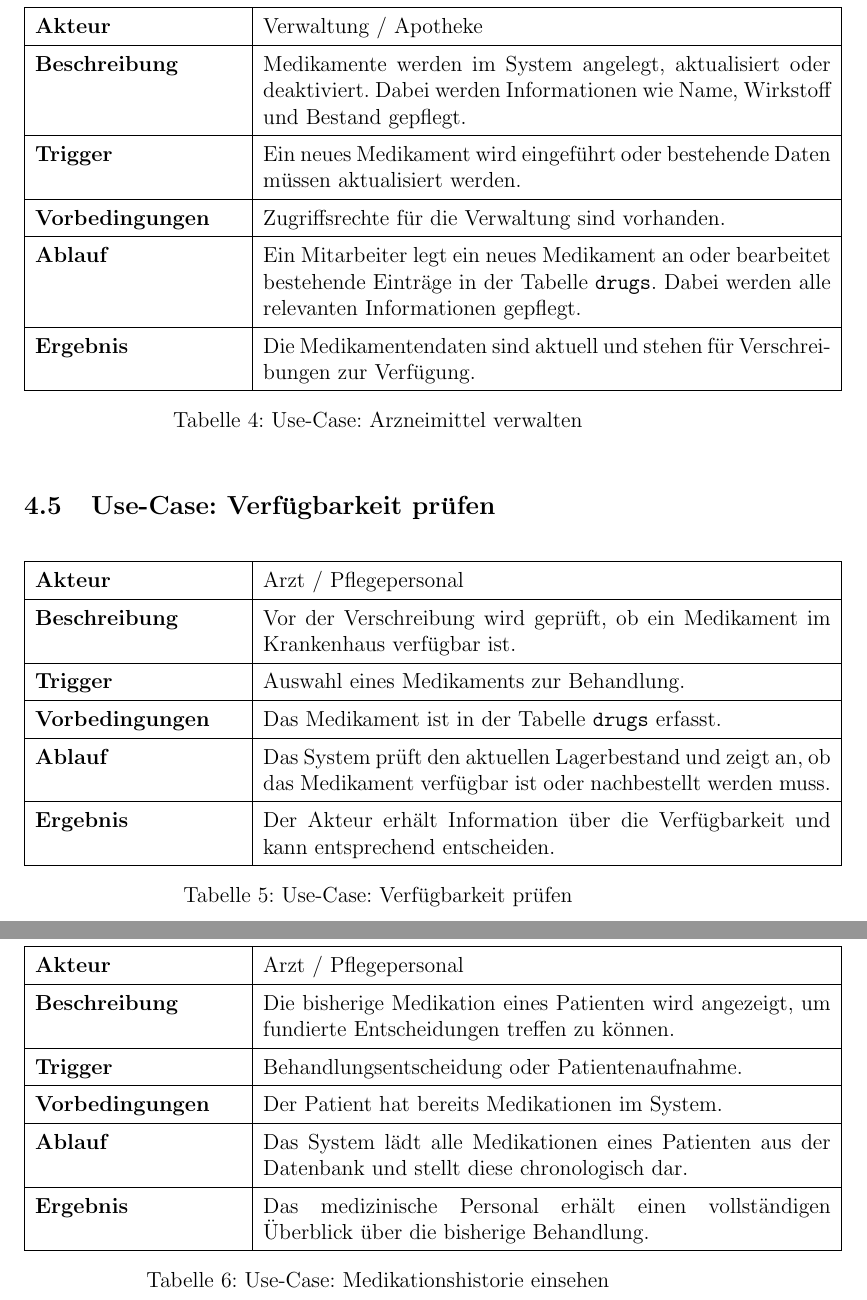
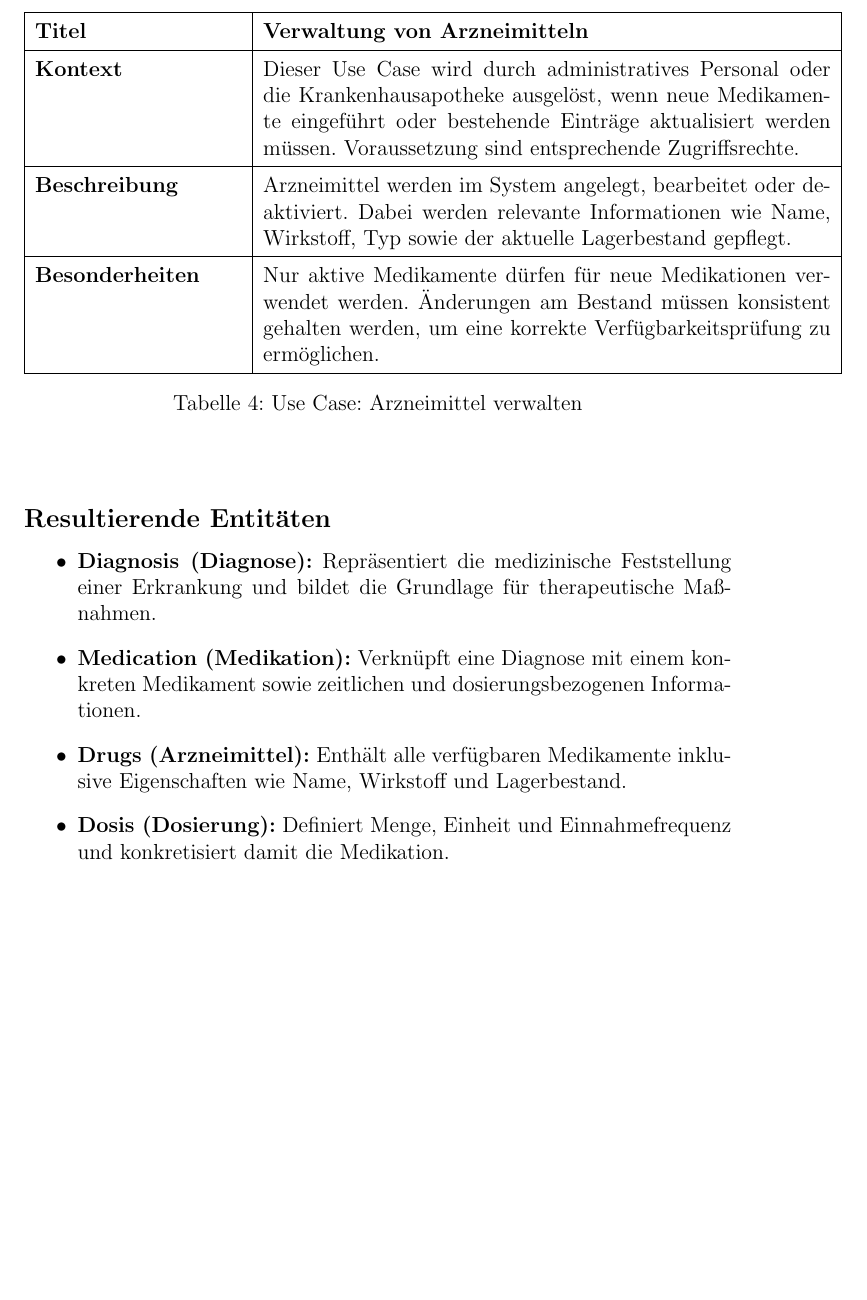
Before and after one commit to Gottschalk125/adt-documentation, a LaTeX document (Abgabe_1/main.tex, which reads Abgabe_1/Bereiche_Datenmodell/Diagnosis.tex): two parts of pages 9 and 10 of 15 before the commit and part of page 9 of 14 after it, the two joined at a grey line, cut at the place of the change, the shorter picture padded with empty space. Compiled offline with pdfLaTeX.

Commit message:
imporving medication usecases

```diff
--- a/Abgabe_1/Bereiche_Datenmodell/Diagnosis.tex
+++ b/Abgabe_1/Bereiche_Datenmodell/Diagnosis.tex
@@ -93,91 +66,75 @@ Die Medikation ist beendet, bleibt jedoch zur Nachvollziehbarkeit im System erha
 \end{table}
 
-\vspace{1em}
-
-\subsection{Use-Case: Arzneimittel verwalten}
-
+% Use Case 4
 \begin{table}[H]
 \centering
 \renewcommand{\arraystretch}{1.4}
 \begin{tabular}{|p{4cm}|p{11cm}|}
 \hline
-\textbf{Akteur} & Verwaltung / Apotheke \\
+\textbf{Titel} & \textbf{Verwaltung von Arzneimitteln} \\
+\hline
+\textbf{Kontext} &
+Dieser Use Case wird durch administratives Personal oder die Krankenhausapotheke ausgelöst, wenn neue Medikamente eingeführt oder bestehende Einträge aktualisiert werden müssen. Voraussetzung sind entsprechende Zugriffsrechte. \\
 \hline
 \textbf{Beschreibung} &
-Medikamente werden im System angelegt, aktualisiert oder deaktiviert. Dabei werden Informationen wie Name, Wirkstoff und Bestand gepflegt. \\
+Arzneimittel werden im System angelegt, bearbeitet oder deaktiviert. Dabei werden relevante Informationen wie Name, Wirkstoff, Typ sowie der aktuelle Lagerbestand gepflegt. \\
 \hline
-\textbf{Trigger} &
-Ein neues Medikament wird eingeführt oder bestehende Daten müssen aktualisiert werden. \\
-\hline
-\textbf{Vorbedingungen} &
-Zugriffsrechte für die Verwaltung sind vorhanden. \\
-\hline
-\textbf{Ablauf} &
-Ein Mitarbeiter legt ein neues Medikament an oder bearbeitet bestehende Einträge in der Tabelle \texttt{drugs}. Dabei werden alle relevanten Informationen gepflegt. \\
-\hline
-\textbf{Ergebnis} &
-Die Medikamentendaten sind aktuell und stehen für Verschreibungen zur Verfügung. \\
+\textbf{Besonderheiten} &
+Nur aktive Medikamente dürfen für neue Medikationen verwendet werden. Änderungen am Bestand müssen konsistent gehalten werden, um eine korrekte Verfügbarkeitsprüfung zu ermöglichen. \\
 \hline
 \end{tabular}
-\caption{Use-Case: Arzneimittel verwalten}
+\caption{Use Case: Arzneimittel verwalten}
 \end{table}
+
+% Use Case 5
+%\begin{table}[H]
+%\centering
+%\renewcommand{\arraystretch}{1.4}
+%\begin{tabular}{|p{4cm}|p{11cm}|}
+%\hline
+%\textbf{Titel} & \textbf{Prüfung der Verfügbarkeit eines Medikaments} \\
+%\hline
+%\textbf{Kontext} &
+%Vor der Verschreibung eines Medikaments wird durch medizinisches Personal geprüft, ob dieses im Krankenhaus verfügbar ist. Voraussetzung ist, dass das Medikament im System erfasst ist. \\
+%\hline
+%\textbf{Beschreibung} &
+%Das System überprüft den aktuellen Lagerbestand eines Medikaments und stellt fest, ob dieses in ausreichender Menge vorhanden ist oder eine Nachbestellung erforderlich wird. \\
+%\hline
+%\textbf{Besonderheiten} &
+%Die Verfügbarkeitsprüfung ist eine zentrale Voraussetzung für die sichere Versorgung und kann Einfluss auf die Auswahl alternativer Medikamente haben. \\
+%\hline
+%\end{tabular}
+%\caption{Use Case: Verfügbarkeit prüfen}
+%\end{table}
+
+% Use Case 6
+%\begin{table}[H]
+%\centering
+%\renewcommand{\arraystretch}{1.4}
+%\begin{tabular}{|p{4cm}|p{11cm}|}
+%\hline
+%\textbf{Titel} & \textbf{Einsicht in die Medikationshistorie eines Patienten} \\
+%\hline
+%\textbf{Kontext} &
+%Dieser Use Case wird durch Ärzte oder Pflegepersonal ausgelöst, wenn Informationen über vergangene oder aktuelle Medikationen benötigt werden. Voraussetzung ist, dass entsprechende Daten im System vorhanden sind. \\
+%\hline
+%\textbf{Beschreibung} &
+%Alle bisherigen Medikationen eines Patienten werden aus dem System geladen und chronologisch dargestellt, sodass ein vollständiger Überblick über den Behandlungsverlauf entsteht. \\
+%\hline
+%\textbf{Besonderheiten} &
+%Die Historie dient als Grundlage für medizinische Entscheidungen und zur Vermeidung von Wechselwirkungen zwischen Medikamenten. \\
+%\hline
+%\end{tabular}
+%\caption{Use Case: Medikationshistorie einsehen}
+%\end{table}
 
 \vspace{1em}
 
-\subsection{Use-Case: Verfügbarkeit prüfen}
+\subsection*{Resultierende Entitäten}
 
-\begin{table}[H]
-\centering
-\renewcommand{\arraystretch}{1.4}
-\begin{tabular}{|p{4cm}|p{11cm}|}
-\hline
-\textbf{Akteur} & Arzt / Pflegepersonal \\
-\hline
-\textbf{Beschreibung} &
-Vor der Verschreibung wird geprüft, ob ein Medikament im Krankenhaus verfügbar ist. \\
-\hline
-\textbf{Trigger} &
-Auswahl eines Medikaments zur Behandlung. \\
-\hline
-\textbf{Vorbedingungen} &
-Das Medikament ist in der Tabelle \texttt{drugs} erfasst. \\
-\hline
-\textbf{Ablauf} &
-Das System prüft den aktuellen Lagerbestand und zeigt an, ob das Medikament verfügbar ist oder nachbestellt werden muss. \\
-\hline
-\textbf{Ergebnis} &
-Der Akteur erhält Information über die Verfügbarkeit und kann entsprechend entscheiden. \\
-\hline
-\end{tabular}
-\caption{Use-Case: Verfügbarkeit prüfen}
-\end{table}
-
-\vspace{1em}
-
-\subsection{Use-Case: Medikationshistorie einsehen}
-
-\begin{table}[H]
-\centering
-\renewcommand{\arraystretch}{1.4}
-\begin{tabular}{|p{4cm}|p{11cm}|}
-\hline
-\textbf{Akteur} & Arzt / Pflegepersonal \\
-\hline
-\textbf{Beschreibung} &
-Die bisherige Medikation eines Patienten wird angezeigt, um fundierte Entscheidungen treffen zu können. \\
-\hline
-\textbf{Trigger} &
-Behandlungsentscheidung oder Patientenaufnahme. \\
-\hline
-\textbf{Vorbedingungen} &
-Der Patient hat bereits Medikationen im System. \\
-\hline
-\textbf{Ablauf} &
-Das System lädt alle Medikationen eines Patienten aus der Datenbank und stellt diese chronologisch dar. \\
-\hline
-\textbf{Ergebnis} &
-Das medizinische Personal erhält einen vollständigen Überblick über die bisherige Behandlung. \\
-\hline
-\end{tabular}
-\caption{Use-Case: Medikationshistorie einsehen}
-\end{table}
+\begin{itemize}
+\item \textbf{Diagnosis (Diagnose):} Repräsentiert die medizinische Feststellung einer Erkrankung und bildet die Grundlage für therapeutische Maßnahmen.
+\item \textbf{Medication (Medikation):} Verknüpft eine Diagnose mit einem konkreten Medikament sowie zeitlichen und dosierungsbezogenen Informationen.
+\item \textbf{Drugs (Arzneimittel):} Enthält alle verfügbaren Medikamente inklusive Eigenschaften wie Name, Wirkstoff und Lagerbestand.
+\item \textbf{Dosis (Dosierung):} Definiert Menge, Einheit und Einnahmefrequenz und konkretisiert damit die Medikation.
+\end{itemize}
--- a/Abgabe_1/main.tex
+++ b/Abgabe_1/main.tex
@@ -18,7 +18,7 @@
   {\large \textit{THWS W\"urzburg Schweinfurt}} \\[1em]
   Joshua Pfennig: 5123097\\
   Tim Kn\"uttel: 5123101\\
-  Jasmin Wander: \\
+  Jasmin Wander: 5123060\\
   David Heppenheimer: 5123026\\
   Tom Knoblach: 5123034
 }
```
Also changed, not shown: Abgabe_1/Bereiche_Datenmodell/Diagnosis.tex (85 more changed lines).
